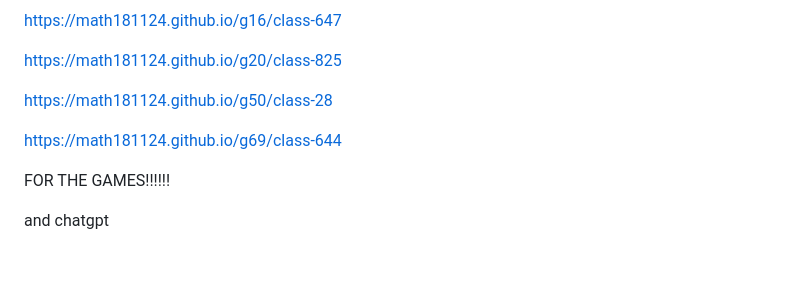
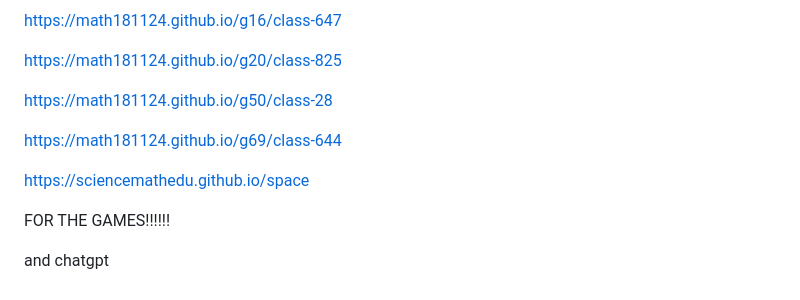
Before and after one commit to ubg42/ipad-or-tablet, a Markdown page: README.md, the part around the change. Rendered like a GitHub page; blank space fills up the shorter version.

```diff
--- a/README.md
+++ b/README.md
@@ -352,6 +352,8 @@ https://math181124.github.io/g50/class-28
 
 https://math181124.github.io/g69/class-644
 
+https://sciencemathedu.github.io/space
+
 FOR THE GAMES!!!!!!
 
 and chatgpt
```
